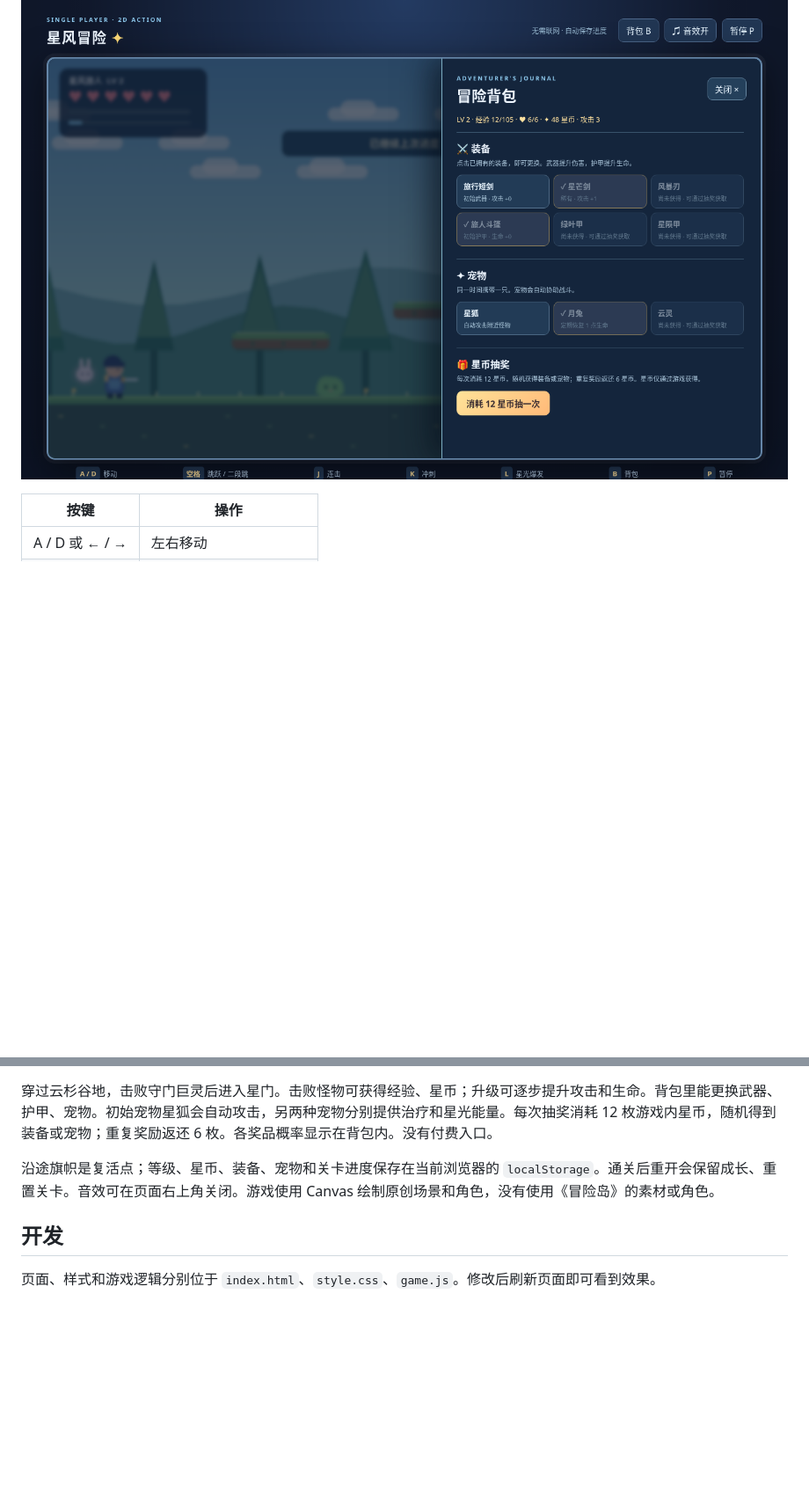
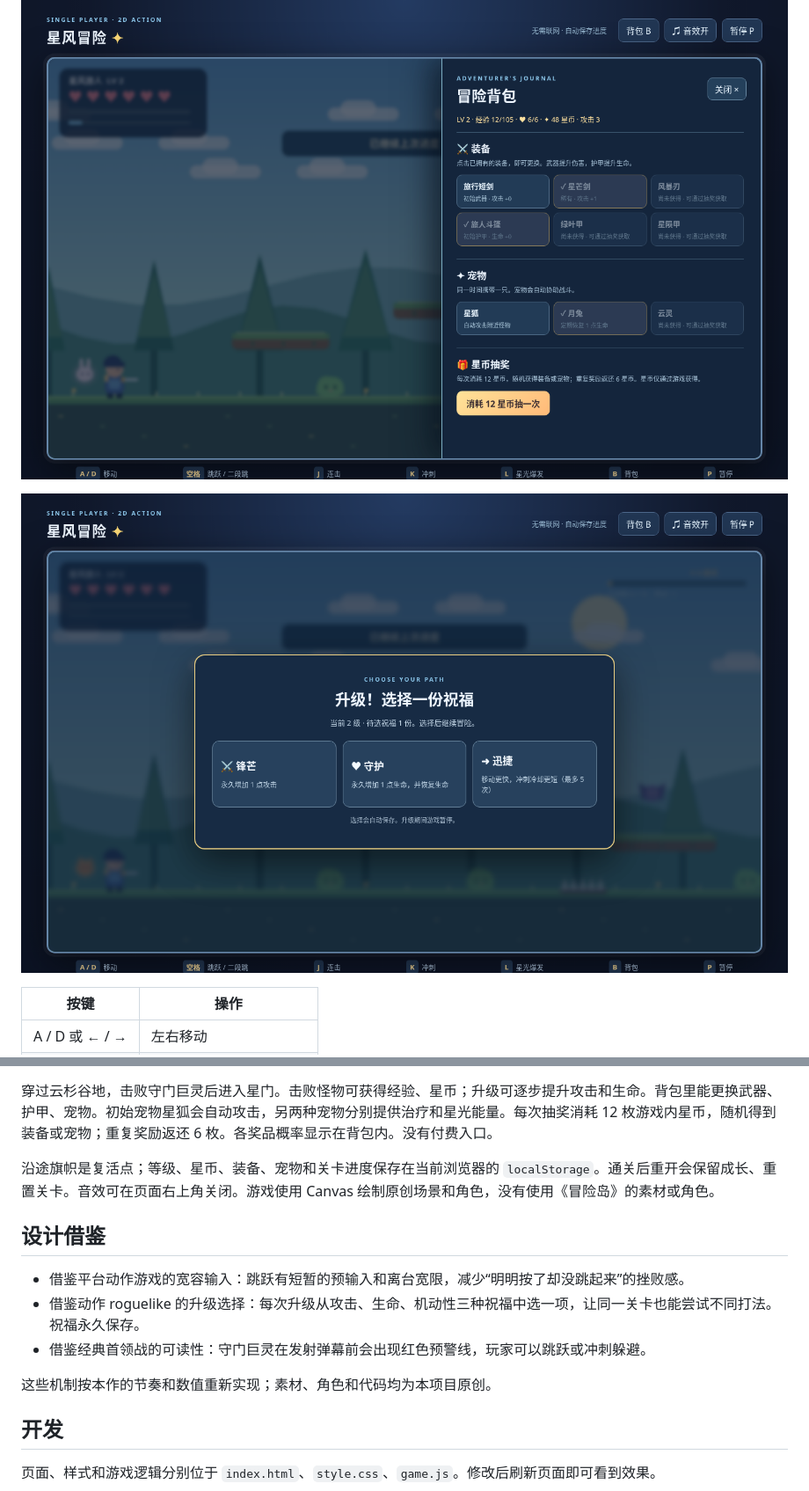
Before and after one commit to pleaseThinkTwice/CustomerOperationsManagement, a Markdown page: README.md, 2 parts joined by grey strips. Shown at 88% size. Drawn GitHub-style; pictures changed too: assets/level-up.png (added); blank space fills up the shorter version.

Commit message:
feat: add level-up blessings and boss attack telegraph

```diff
--- a/README.md
+++ b/README.md
@@ -5,6 +5,8 @@
 ![游戏画面](assets/preview.png)
 
 ![装备、宠物与抽奖界面](assets/collection.png)
+
+![升级选择界面](assets/level-up.png)
 
 | 按键 | 操作 |
 | --- | --- |
@@ -20,6 +22,14 @@
 
 沿途旗帜是复活点；等级、星币、装备、宠物和关卡进度保存在当前浏览器的 `localStorage`。通关后重开会保留成长、重置关卡。音效可在页面右上角关闭。游戏使用 Canvas 绘制原创场景和角色，没有使用《冒险岛》的素材或角色。
 
+## 设计借鉴
+
+- 借鉴平台动作游戏的宽容输入：跳跃有短暂的预输入和离台宽限，减少“明明按了却没跳起来”的挫败感。
+- 借鉴动作 roguelike 的升级选择：每次升级从攻击、生命、机动性三种祝福中选一项，让同一关卡也能尝试不同打法。祝福永久保存。
+- 借鉴经典首领战的可读性：守门巨灵在发射弹幕前会出现红色预警线，玩家可以跳跃或冲刺躲避。
+
+这些机制按本作的节奏和数值重新实现；素材、角色和代码均为本项目原创。
+
 ## 开发
 
 页面、样式和游戏逻辑分别位于 `index.html`、`style.css`、`game.js`。修改后刷新页面即可看到效果。
```
Also changed, not shown: 3 other files.
